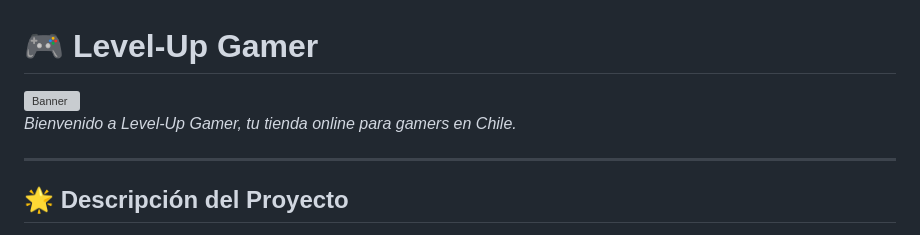
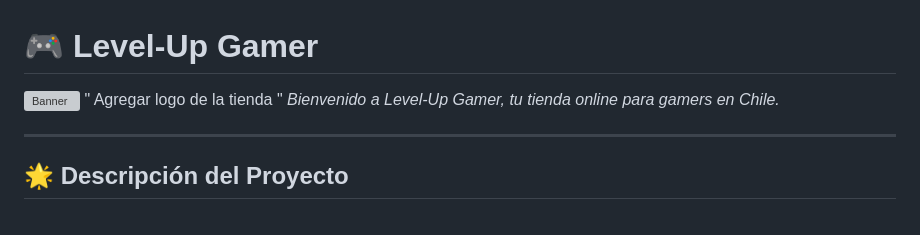
Before and after one commit to Cryingmichi/Tienda-Level-up, a Markdown page: README.md, the part around the change. Drawn GitHub-style; grey boxes are pictures that could not be loaded.

```diff
--- a/README.md
+++ b/README.md
@@ -1,6 +1,6 @@
 # 🎮 Level-Up Gamer
 
-![Banner](https://i.imgur.com/Zl8XhS1.png)
+![Banner](https://i.imgur.com/Zl8XhS1.png) " Agregar logo de la tienda "
 *Bienvenido a Level-Up Gamer, tu tienda online para gamers en Chile.*
 
 ---
```
